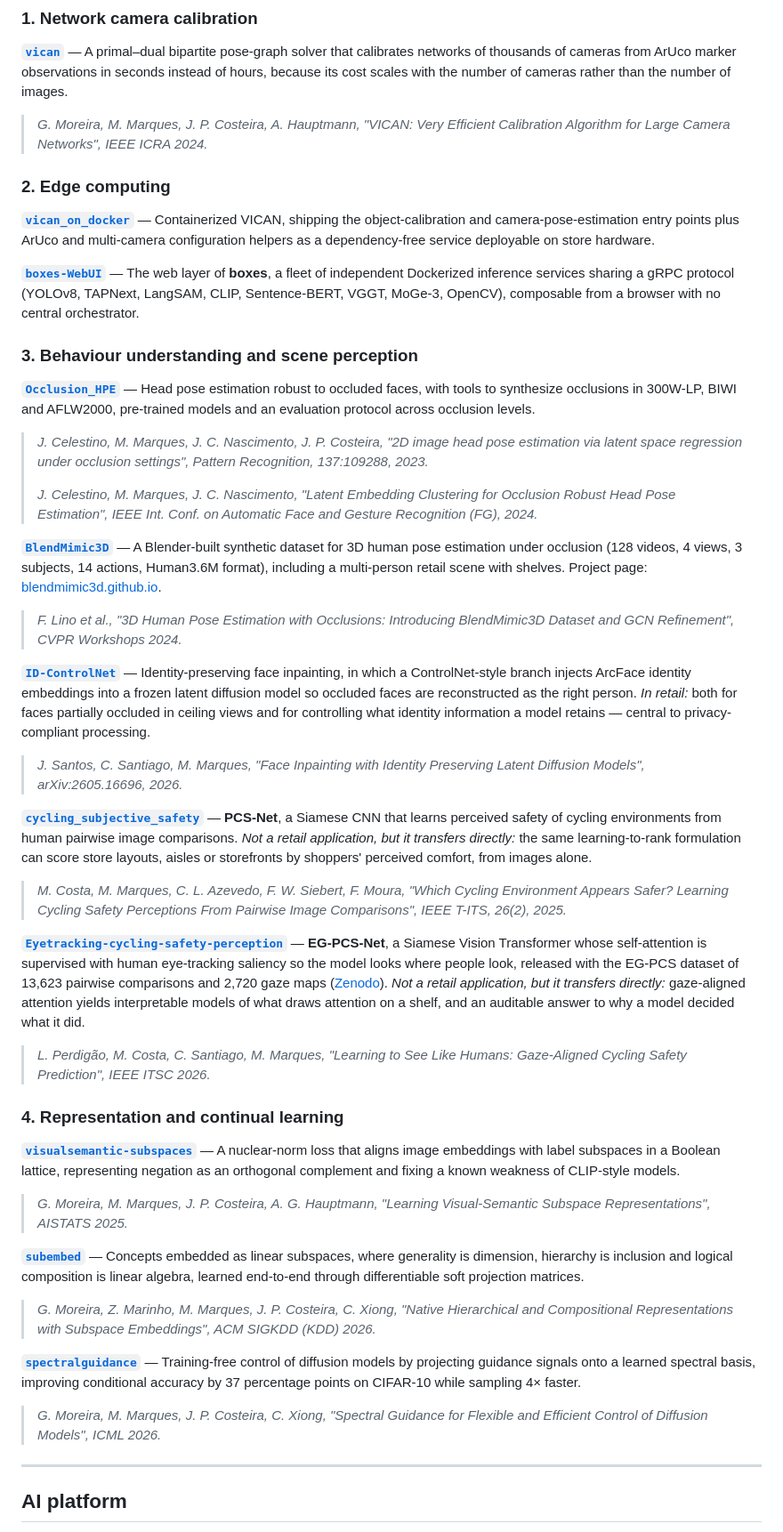
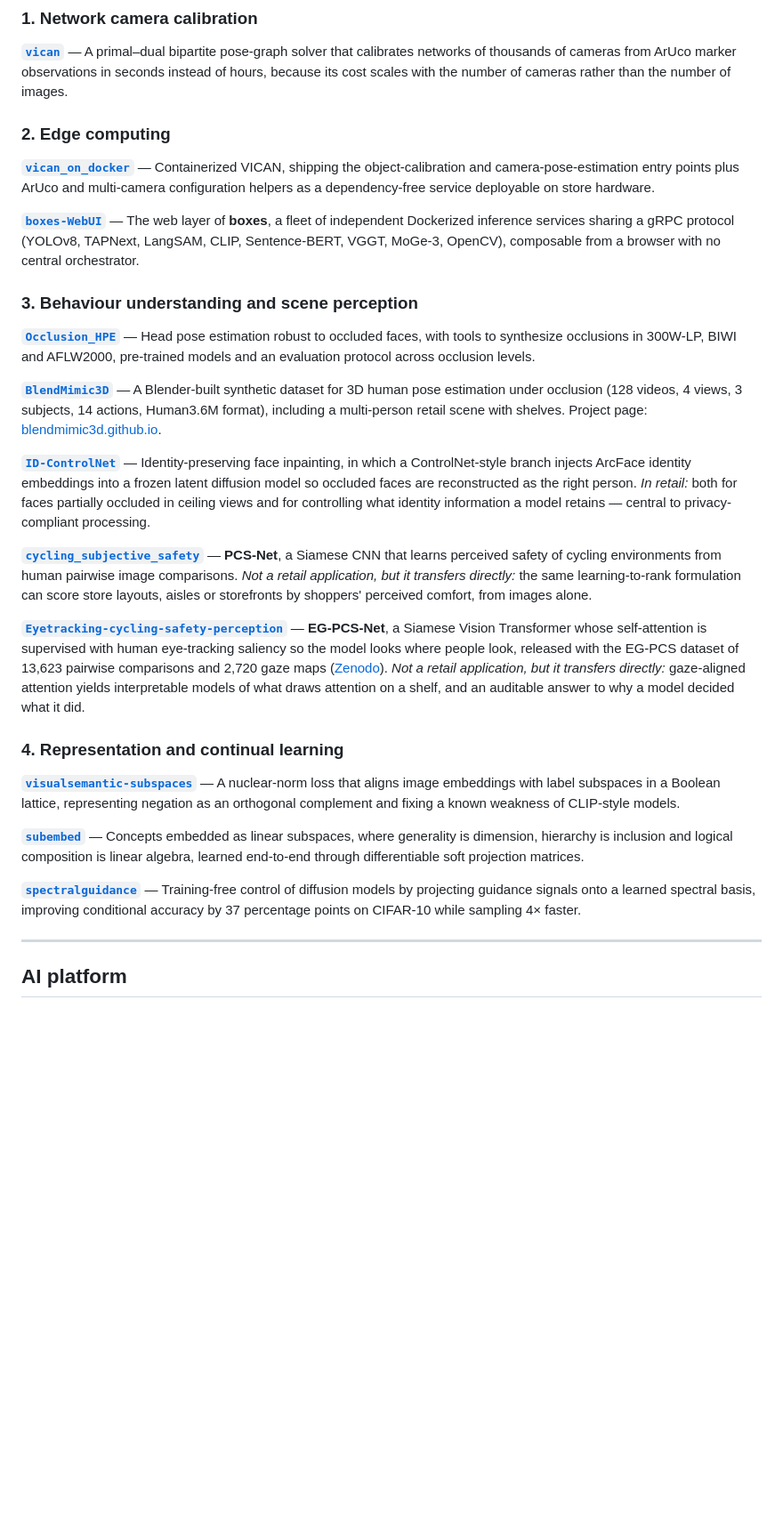
Before and after one commit to sipg-isr/SmartRetail, a Markdown page: README.md, the part around the change. Shown at 89% size. GitHub-like rendering; blank space fills up the shorter version.

```diff
--- a/README.md
+++ b/README.md
@@ -38,9 +38,6 @@ model already knows.
 calibrates networks of thousands of cameras from ArUco marker observations in seconds instead of hours,
 because its cost scales with the number of cameras rather than the number of images.
 
-> *G. Moreira, M. Marques, J. P. Costeira, A. Hauptmann, "VICAN: Very Efficient Calibration Algorithm
-> for Large Camera Networks", IEEE ICRA 2024.*
-
 ### 2. Edge computing
 
 **[`vican_on_docker`](https://github.com/sipg-isr/vican_on_docker)** — Containerized VICAN, shipping the
@@ -57,19 +54,10 @@ Sentence-BERT, VGGT, MoGe-3, OpenCV), composable from a browser with no central
 faces, with tools to synthesize occlusions in 300W-LP, BIWI and AFLW2000, pre-trained models and an
 evaluation protocol across occlusion levels.
 
-> *J. Celestino, M. Marques, J. C. Nascimento, J. P. Costeira, "2D image head pose estimation via latent
-> space regression under occlusion settings", Pattern Recognition, 137:109288, 2023.*
->
-> *J. Celestino, M. Marques, J. C. Nascimento, "Latent Embedding Clustering for Occlusion Robust Head Pose
-> Estimation", IEEE Int. Conf. on Automatic Face and Gesture Recognition (FG), 2024.*
-
 **[`BlendMimic3D`](https://github.com/sipg-isr/BlendMimic3D)** — A Blender-built synthetic dataset for 3D
 human pose estimation under occlusion (128 videos, 4 views, 3 subjects, 14 actions, Human3.6M format),
 including a multi-person retail scene with shelves.
 Project page: [blendmimic3d.github.io](https://blendmimic3d.github.io/BlendMimic3D/).
-
-> *F. Lino et al., "3D Human Pose Estimation with Occlusions: Introducing BlendMimic3D Dataset and
-> GCN Refinement", CVPR Workshops 2024.*
 
 **[`ID-ControlNet`](https://github.com/sipg-isr/ID-ControlNet)** — Identity-preserving face inpainting, in
 which a ControlNet-style branch injects ArcFace identity embeddings into a frozen latent diffusion model so
@@ -77,16 +65,10 @@ occluded faces are reconstructed as the right person.
 *In retail:* both for faces partially occluded in ceiling views and for controlling what identity
 information a model retains — central to privacy-compliant processing.
 
-> *J. Santos, C. Santiago, M. Marques, "Face Inpainting with Identity Preserving Latent Diffusion Models",
-> arXiv:2605.16696, 2026.*
-
 **[`cycling_subjective_safety`](https://github.com/sipg-isr/cycling_subjective_safety)** — **PCS-Net**, a
 Siamese CNN that learns perceived safety of cycling environments from human pairwise image comparisons.
 *Not a retail application, but it transfers directly:* the same learning-to-rank formulation can score
 store layouts, aisles or storefronts by shoppers' perceived comfort, from images alone.
-
-> *M. Costa, M. Marques, C. L. Azevedo, F. W. Siebert, F. Moura, "Which Cycling Environment Appears
-> Safer? Learning Cycling Safety Perceptions From Pairwise Image Comparisons", IEEE T-ITS, 26(2), 2025.*
 
 **[`Eyetracking-cycling-safety-perception`](https://github.com/sipg-isr/Eyetracking-cycling-safety-perception)** —
 **EG-PCS-Net**, a Siamese Vision Transformer whose self-attention is supervised with human eye-tracking
@@ -95,31 +77,19 @@ comparisons and 2,720 gaze maps ([Zenodo](https://doi.org/10.5281/zenodo.2124245
 *Not a retail application, but it transfers directly:* gaze-aligned attention yields interpretable models
 of what draws attention on a shelf, and an auditable answer to why a model decided what it did.
 
-> *L. Perdigão, M. Costa, C. Santiago, M. Marques, "Learning to See Like Humans: Gaze-Aligned Cycling
-> Safety Prediction", IEEE ITSC 2026.*
-
 ### 4. Representation and continual learning
 
 **[`visualsemantic-subspaces`](https://github.com/sipg-isr/visualsemantic-subspaces)** — A nuclear-norm
 loss that aligns image embeddings with label subspaces in a Boolean lattice, representing negation as an
 orthogonal complement and fixing a known weakness of CLIP-style models.
 
-> *G. Moreira, M. Marques, J. P. Costeira, A. G. Hauptmann, "Learning Visual-Semantic Subspace
-> Representations", AISTATS 2025.*
-
 **[`subembed`](https://github.com/sipg-isr/subembed)** — Concepts embedded as linear subspaces, where
 generality is dimension, hierarchy is inclusion and logical composition is linear algebra, learned
 end-to-end through differentiable soft projection matrices.
 
-> *G. Moreira, Z. Marinho, M. Marques, J. P. Costeira, C. Xiong, "Native Hierarchical and Compositional
-> Representations with Subspace Embeddings", ACM SIGKDD (KDD) 2026.*
-
 **[`spectralguidance`](https://github.com/sipg-isr/spectralguidance)** — Training-free control of diffusion
 models by projecting guidance signals onto a learned spectral basis, improving conditional accuracy by 37
 percentage points on CIFAR-10 while sampling 4× faster.
-
-> *G. Moreira, M. Marques, J. P. Costeira, C. Xiong, "Spectral Guidance for Flexible and Efficient
-> Control of Diffusion Models", ICML 2026.*
 
 ---
 
```
